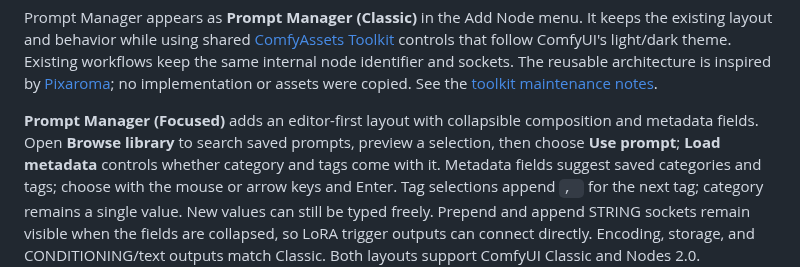
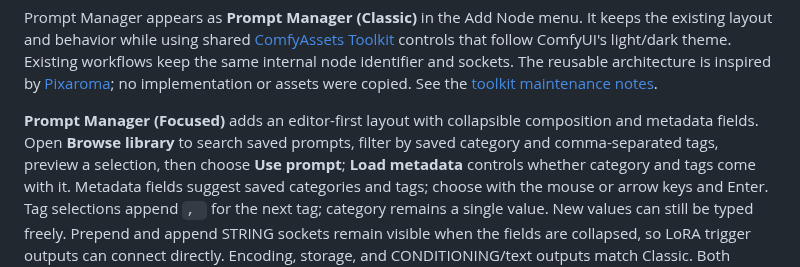
Before and after one commit to ComfyAssets/ComfyUI_PromptManager, a Markdown page: README.md, the part around the change. Drawn GitHub-style.

Commit message:
feat(ui): autocomplete Focused library filters (#186)

```diff
--- a/README.md
+++ b/README.md
@@ -152,7 +152,8 @@ were copied. See the [toolkit maintenance notes](tools/vendor/README.md#shared-c
 
 **Prompt Manager (Focused)** adds an editor-first layout with collapsible
 composition and metadata fields. Open **Browse library** to search saved prompts,
-preview a selection, then choose **Use prompt**; **Load metadata** controls whether
+filter by saved category and comma-separated tags, preview a selection, then choose
+**Use prompt**; **Load metadata** controls whether
 category and tags come with it. Metadata fields suggest saved categories and tags;
 choose with the mouse or arrow keys and Enter. Tag selections append `, ` for the
 next tag; category remains a single value. New values can still be typed freely.
```
Also changed, not shown: docs/screenshots/focused-toolkit/classic-start-focused-library-filters-dark.png (added), docs/screenshots/focused-toolkit/classic-start-focused-library-filters-light.png (added), docs/screenshots/focused-toolkit/nodes2-start-focused-library-filters-dark.png (added), docs/screenshots/focused-toolkit/nodes2-start-focused-library-filters-light.png (added), 4 other files.
